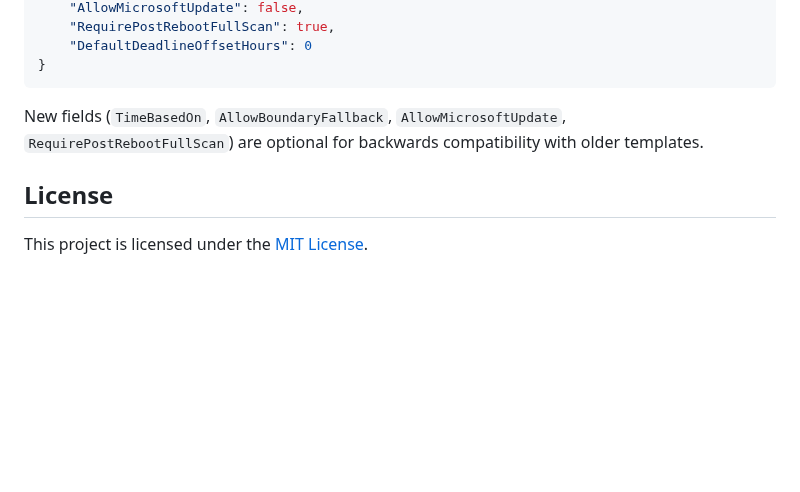
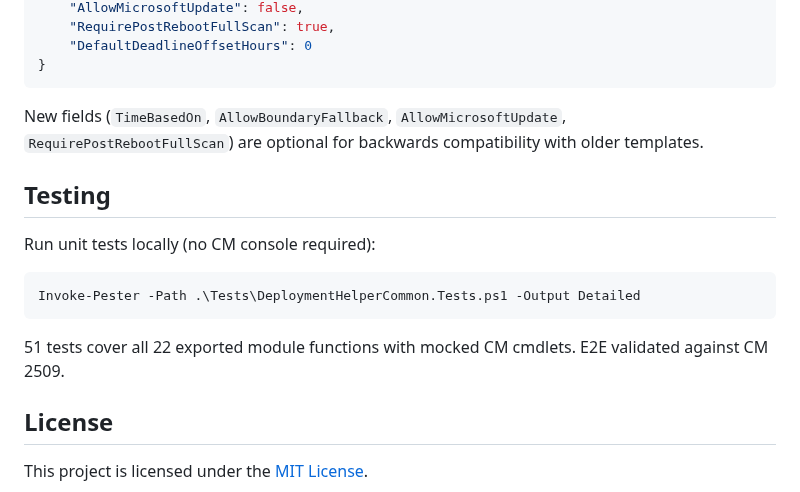
Before and after one commit to jasonulbright/deployment-helper, a Markdown page: README.md, the part around one of its changes. Drawn GitHub-style; blank space fills up the shorter version.

````diff
--- a/README.md
+++ b/README.md
@@ -84,6 +87,16 @@ Templates are JSON files in the `Templates\` folder:
 
 New fields (`TimeBasedOn`, `AllowBoundaryFallback`, `AllowMicrosoftUpdate`, `RequirePostRebootFullScan`) are optional for backwards compatibility with older templates.
 
+## Testing
+
+Run unit tests locally (no CM console required):
+
+```powershell
+Invoke-Pester -Path .\Tests\DeploymentHelperCommon.Tests.ps1 -Output Detailed
+```
+
+51 tests cover all 22 exported module functions with mocked CM cmdlets. E2E validated against CM 2509.
+
 ## License
 
 This project is licensed under the [MIT License](LICENSE).
````
Also changed, not shown: other parts of README.md (+8 -5 lines), screenshot.png.
